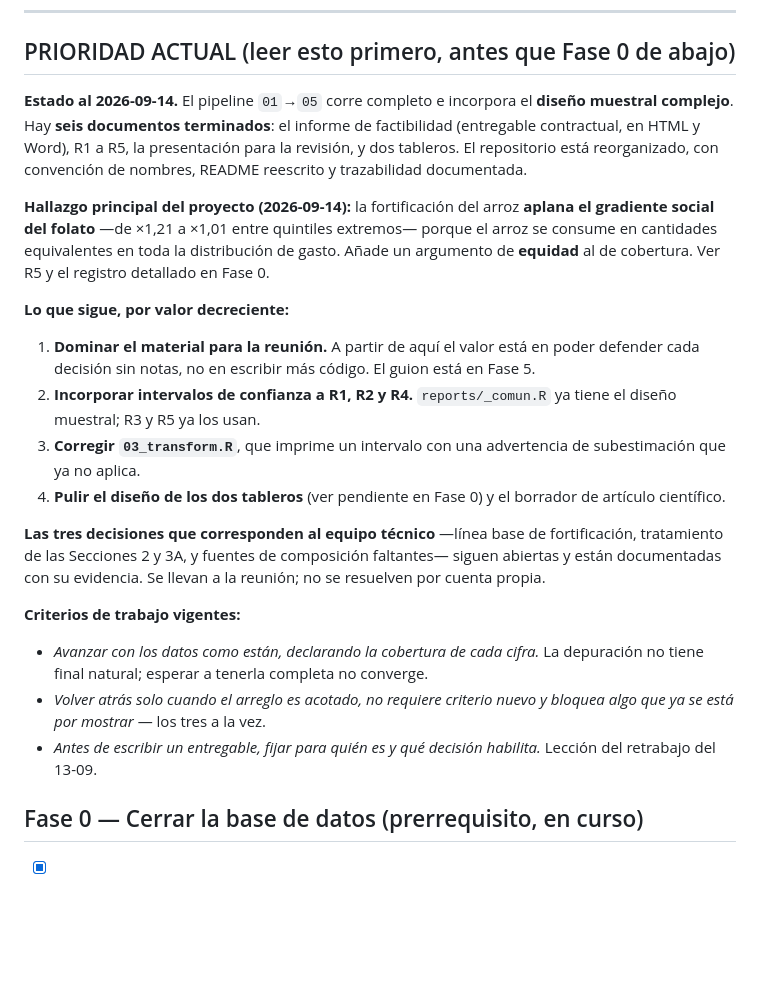
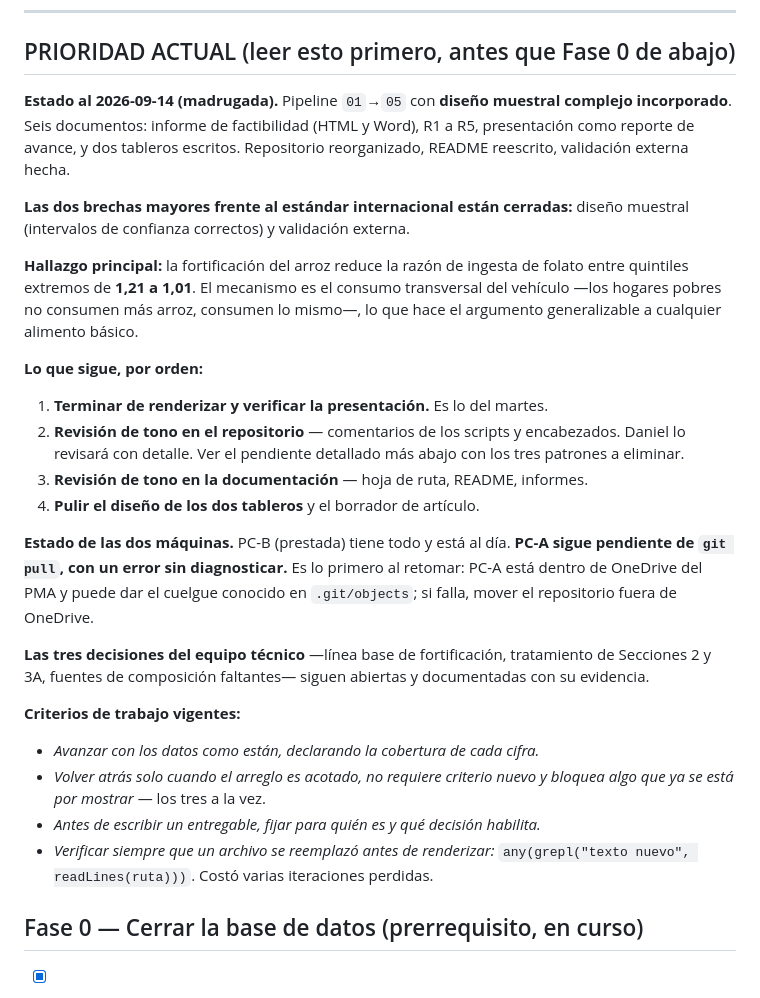
Before and after one commit to maicel1978/analisis_ENGIH2018, a Markdown page: docs/hoja-de-ruta.md, the part around one of its changes. GitHub-like rendering; blank space fills up the shorter version.

Commit message:
Actualizar hoja de ruta: validacion externa y convenciones editoriales

```diff
--- a/docs/hoja-de-ruta.md
+++ b/docs/hoja-de-ruta.md
@@ -10,43 +10,46 @@ Este documento fija el alcance acordado hasta ahora. Cualquier cambio de alcance
 
 ## PRIORIDAD ACTUAL (leer esto primero, antes que Fase 0 de abajo)
 
-**Estado al 2026-09-14.** El pipeline `01`→`05` corre completo e incorpora el
-**diseño muestral complejo**. Hay **seis documentos terminados**: el informe de
-factibilidad (entregable contractual, en HTML y Word), R1 a R5, la presentación
-para la revisión, y dos tableros. El repositorio está reorganizado, con
-convención de nombres, README reescrito y trazabilidad documentada.
+**Estado al 2026-09-14 (madrugada).** Pipeline `01`→`05` con **diseño muestral
+complejo incorporado**. Seis documentos: informe de factibilidad (HTML y Word),
+R1 a R5, presentación como reporte de avance, y dos tableros escritos. Repositorio
+reorganizado, README reescrito, validación externa hecha.
 
-**Hallazgo principal del proyecto (2026-09-14):** la fortificación del arroz
-**aplana el gradiente social del folato** —de ×1,21 a ×1,01 entre quintiles
-extremos— porque el arroz se consume en cantidades equivalentes en toda la
-distribución de gasto. Añade un argumento de **equidad** al de cobertura. Ver
-R5 y el registro detallado en Fase 0.
+**Las dos brechas mayores frente al estándar internacional están cerradas:**
+diseño muestral (intervalos de confianza correctos) y validación externa.
 
-**Lo que sigue, por valor decreciente:**
+**Hallazgo principal:** la fortificación del arroz reduce la razón de ingesta de
+folato entre quintiles extremos de **1,21 a 1,01**. El mecanismo es el consumo
+transversal del vehículo —los hogares pobres no consumen más arroz, consumen lo
+mismo—, lo que hace el argumento generalizable a cualquier alimento básico.
 
-1. **Dominar el material para la reunión.** A partir de aquí el valor está en
-   poder defender cada decisión sin notas, no en escribir más código. El guion
-   está en Fase 5.
-2. **Incorporar intervalos de confianza a R1, R2 y R4.** `reports/_comun.R` ya
-   tiene el diseño muestral; R3 y R5 ya los usan.
-3. **Corregir `03_transform.R`**, que imprime un intervalo con una advertencia
-   de subestimación que ya no aplica.
-4. **Pulir el diseño de los dos tableros** (ver pendiente en Fase 0) y el
-   borrador de artículo científico.
+**Lo que sigue, por orden:**
 
-**Las tres decisiones que corresponden al equipo técnico** —línea base de
-fortificación, tratamiento de las Secciones 2 y 3A, y fuentes de composición
-faltantes— siguen abiertas y están documentadas con su evidencia. Se llevan a la
-reunión; no se resuelven por cuenta propia.
+1. **Terminar de renderizar y verificar la presentación.** Es lo del martes.
+2. **Revisión de tono en el repositorio** — comentarios de los scripts y
+   encabezados. Daniel lo revisará con detalle. Ver el pendiente detallado más
+   abajo con los tres patrones a eliminar.
+3. **Revisión de tono en la documentación** — hoja de ruta, README, informes.
+4. **Pulir el diseño de los dos tableros** y el borrador de artículo.
+
+**Estado de las dos máquinas.** PC-B (prestada) tiene todo y está al día. **PC-A
+sigue pendiente de `git pull`, con un error sin diagnosticar.** Es lo primero al
+retomar: PC-A está dentro de OneDrive del PMA y puede dar el cuelgue conocido en
+`.git/objects`; si falla, mover el repositorio fuera de OneDrive.
+
+**Las tres decisiones del equipo técnico** —línea base de fortificación,
+tratamiento de Secciones 2 y 3A, fuentes de composición faltantes— siguen
+abiertas y documentadas con su evidencia.
 
 **Criterios de trabajo vigentes:**
 
-- *Avanzar con los datos como están, declarando la cobertura de cada cifra.* La
-  depuración no tiene final natural; esperar a tenerla completa no converge.
+- *Avanzar con los datos como están, declarando la cobertura de cada cifra.*
 - *Volver atrás solo cuando el arreglo es acotado, no requiere criterio nuevo y
   bloquea algo que ya se está por mostrar* — los tres a la vez.
 - *Antes de escribir un entregable, fijar para quién es y qué decisión habilita.*
-  Lección del retrabajo del 13-09.
+- *Verificar siempre que un archivo se reemplazó antes de renderizar:*
+  `any(grepl("texto nuevo", readLines(ruta)))`. Costó varias iteraciones
+  perdidas.
 
 ## Fase 0 — Cerrar la base de datos (prerrequisito, en curso)
 
```
Also changed, not shown: other parts of docs/hoja-de-ruta.md (+26 -0 lines).
